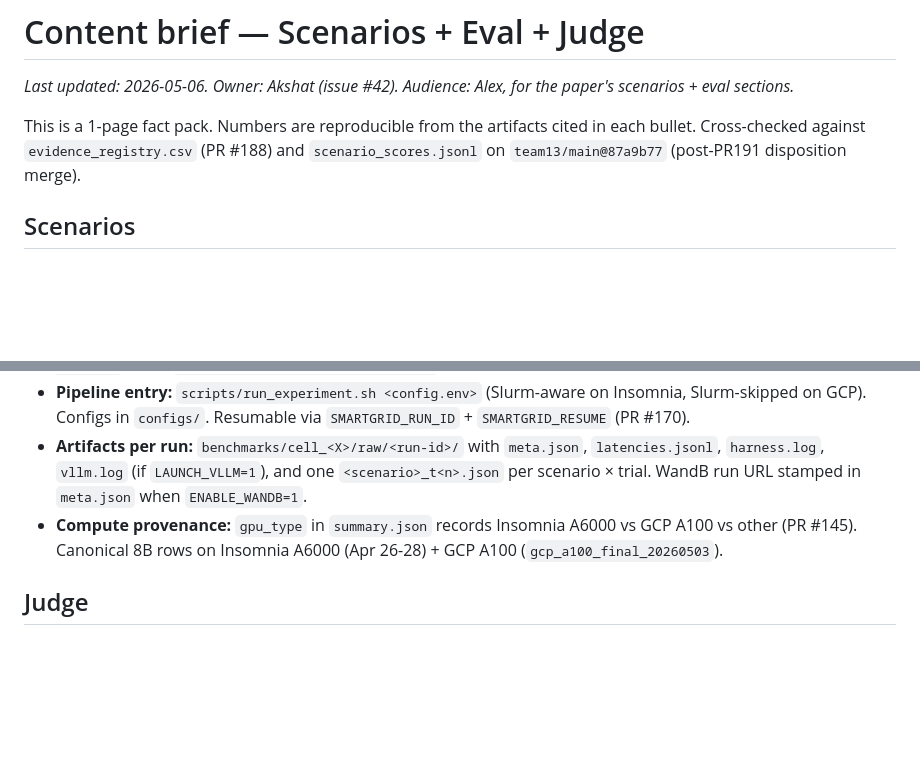
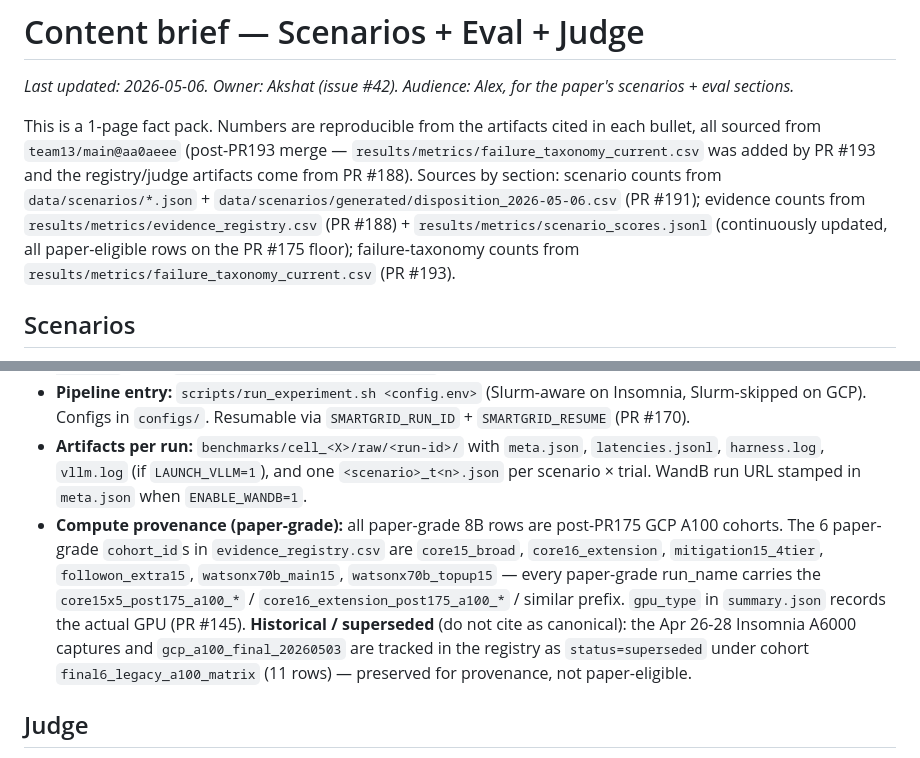
Before and after one commit to HPML6998-S26-Team13/hpml-assetopsbench-smart-grid-mcp, a Markdown page: docs/content_brief_scenarios_eval.md, 2 parts joined by grey strips. Rendered like a GitHub page; blank space fills up the shorter version.

Commit message:
fix(#42): PR #196 v2 — fix provenance citations in content brief
The brief's cross-check SHA and compute-provenance bullet pointed at
stale anchors that would have leaked into paper claims.

- Header line: cross-check SHA was `team13/main@87a9b77` (post-PR191
  merge). At that SHA `failure_taxonomy_current.csv` did not exist —
  it lands with PR #193's merge at `aa0aeee`. Bumped to `aa0aeee` and
  split the source attribution explicitly so each artifact's PR origin
  is named (`disposition_2026-05-06.csv` / PR #191,
  `evidence_registry.csv` + `scenario_scores.jsonl` / PR #188,
  `failure_taxonomy_current.csv` / PR #193).

- Compute-provenance bullet: previously named "Insomnia A6000 (Apr
  26-28) + GCP A100 (`gcp_a100_final_20260503`)" as canonical. Per
  `evidence_registry.csv`, both sources are non-paper-eligible:
  `gcp_a100_final_20260503` belongs to the superseded cohort
  `final6_legacy_a100_matrix` (11 rows, `status=superseded`,
  `include_in_paper=false`). All paper-grade 8B rows are post-PR175
  GCP A100 cohorts under cohort_ids `core15_broad`, `core16_extension`,
  `mitigation15_4tier`, `followon_extra15`, `watsonx70b_main15`,
  `watsonx70b_topup15`. Replaced the bullet with that registry truth
  and added an explicit "historical / superseded — do not cite as
  canonical" note for the prior anchors so the page doesn't pretend
  they're gone.

Re-verified against `team13/main@aa0aeee`: 3,716 total judge rows ->
2,420 paper-eligible -> 1,276 paper-grade failures, model split
1,835 / 435 / 150. No other numbers in the brief changed.

```diff
--- a/docs/content_brief_scenarios_eval.md
+++ b/docs/content_brief_scenarios_eval.md
@@ -2,7 +2,7 @@
 
 *Last updated: 2026-05-06. Owner: Akshat (issue #42). Audience: Alex, for the paper's scenarios + eval sections.*
 
-This is a 1-page fact pack. Numbers are reproducible from the artifacts cited in each bullet. Cross-checked against `evidence_registry.csv` (PR #188) and `scenario_scores.jsonl` on `team13/main@87a9b77` (post-PR191 disposition merge).
+This is a 1-page fact pack. Numbers are reproducible from the artifacts cited in each bullet, all sourced from `team13/main@aa0aeee` (post-PR193 merge — `results/metrics/failure_taxonomy_current.csv` was added by PR #193 and the registry/judge artifacts come from PR #188). Sources by section: scenario counts from `data/scenarios/*.json` + `data/scenarios/generated/disposition_2026-05-06.csv` (PR #191); evidence counts from `results/metrics/evidence_registry.csv` (PR #188) + `results/metrics/scenario_scores.jsonl` (continuously updated, all paper-eligible rows on the PR #175 floor); failure-taxonomy counts from `results/metrics/failure_taxonomy_current.csv` (PR #193).
 
 ## Scenarios
 
@@ -28,7 +28,7 @@ This is a 1-page fact pack. Numbers are reproducible from the artifacts cited in
 - **Models judged:** `openai/Llama-3.1-8B-Instruct` (1,835 paper-grade rows), `watsonx/meta-llama/llama-3-3-70b-instruct` (435), `openai/Llama-3.1-8B-Instruct-int8` (150).
 - **Pipeline entry:** `scripts/run_experiment.sh <config.env>` (Slurm-aware on Insomnia, Slurm-skipped on GCP). Configs in `configs/`. Resumable via `SMARTGRID_RUN_ID` + `SMARTGRID_RESUME` (PR #170).
 - **Artifacts per run:** `benchmarks/cell_<X>/raw/<run-id>/` with `meta.json`, `latencies.jsonl`, `harness.log`, `vllm.log` (if `LAUNCH_VLLM=1`), and one `<scenario>_t<n>.json` per scenario × trial. WandB run URL stamped in `meta.json` when `ENABLE_WANDB=1`.
-- **Compute provenance:** `gpu_type` in `summary.json` records Insomnia A6000 vs GCP A100 vs other (PR #145). Canonical 8B rows on Insomnia A6000 (Apr 26-28) + GCP A100 (`gcp_a100_final_20260503`).
+- **Compute provenance (paper-grade):** all paper-grade 8B rows are post-PR175 GCP A100 cohorts. The 6 paper-grade `cohort_id`s in `evidence_registry.csv` are `core15_broad`, `core16_extension`, `mitigation15_4tier`, `followon_extra15`, `watsonx70b_main15`, `watsonx70b_topup15` — every paper-grade run_name carries the `core15x5_post175_a100_*` / `core16_extension_post175_a100_*` / similar prefix. `gpu_type` in `summary.json` records the actual GPU (PR #145). **Historical / superseded** (do not cite as canonical): the Apr 26-28 Insomnia A6000 captures and `gcp_a100_final_20260503` are tracked in the registry as `status=superseded` under cohort `final6_legacy_a100_matrix` (11 rows) — preserved for provenance, not paper-eligible.
 
 ## Judge
 
```
